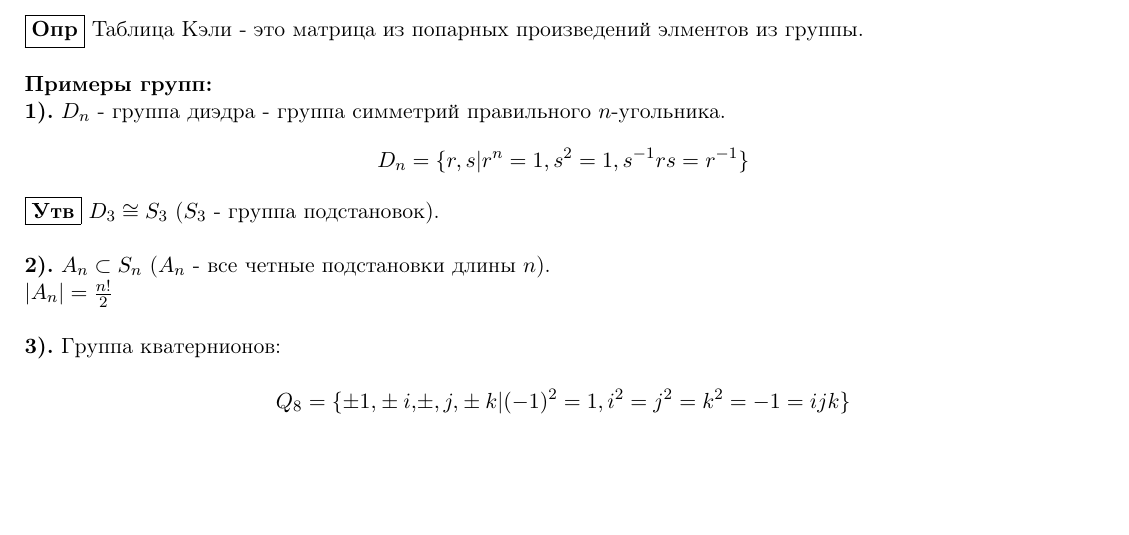
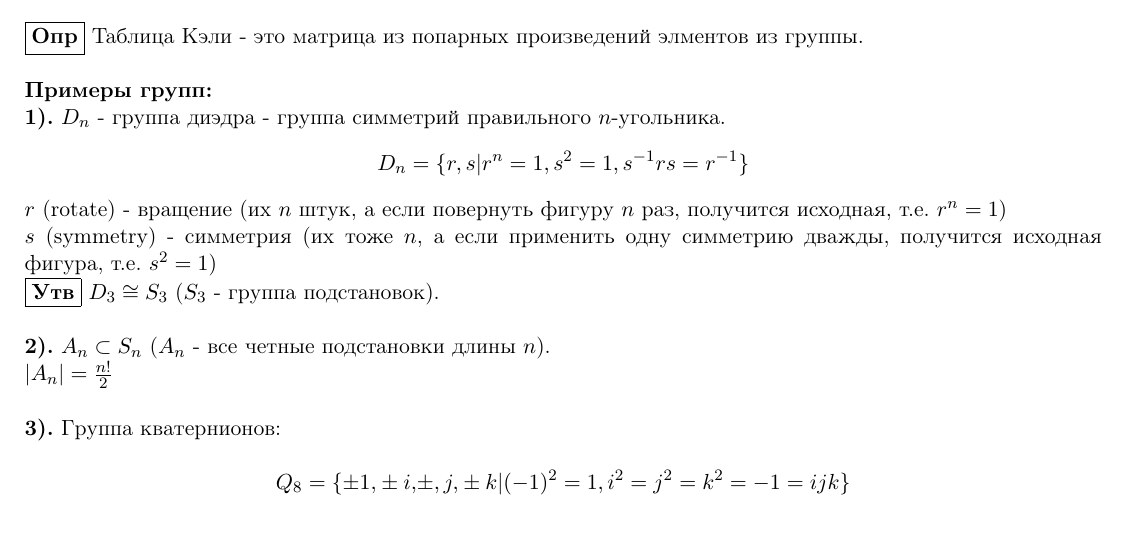
Before and after one commit to timickb/hse-se-algebra-3rd-module, a LaTeX document (sections/group_theory.tex): part of page 1 of 5, cut so that both start at the same text, the shorter picture padded with empty space. Compiled offline with pdfLaTeX.

Commit message:
Добавлено более подробное описание группы диэдра

```diff
--- a/sections/group_theory.tex
+++ b/sections/group_theory.tex
@@ -55,6 +55,10 @@ $f$ инъективно. $\blacksquare$
 
 \numsec{1} $D_n$ - группа диэдра - группа симметрий правильного $n$-угольника.
 $$D_n = \{r, s\vert r^n = 1, s^2 = 1, s^{-1}rs = r^{-1}\}$$
+
+$r$ (rotate) - вращение (их $n$ штук, а если повернуть фигуру $n$ раз, получится исходная, т.е. $r^n = 1$)
+
+$s$ (symmetry) - симметрия (их тоже $n$, а если применить одну симметрию дважды, получится исходная фигура, т.е. $s^2 = 1$)
 
 \stmnt{Утв} $D_3\cong S_3$ ($S_3$ - группа подстановок).
 
```
